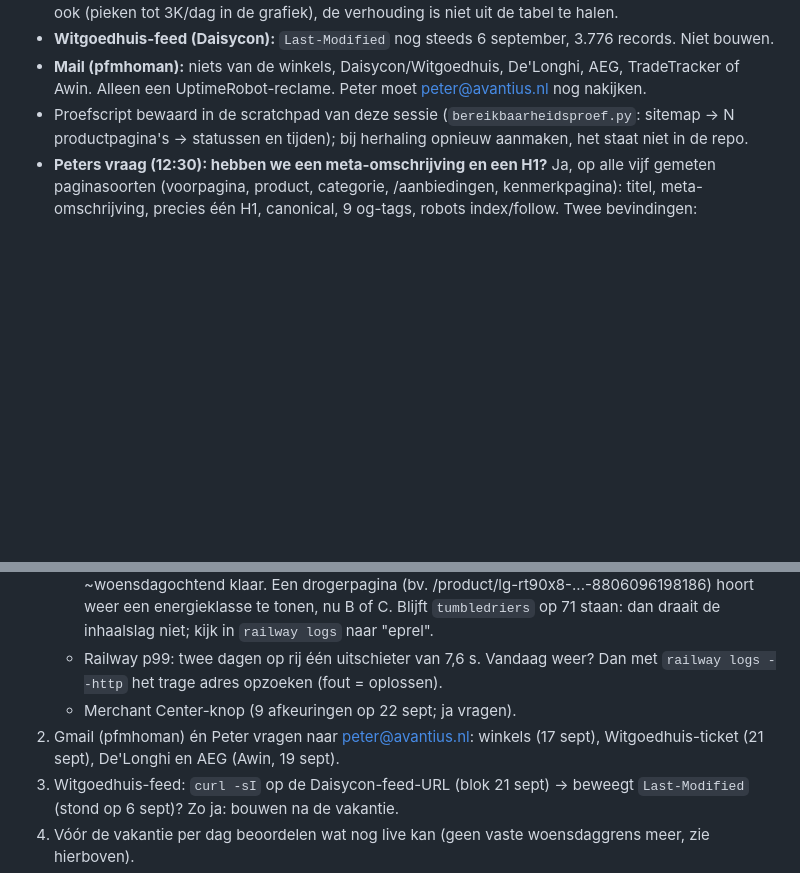
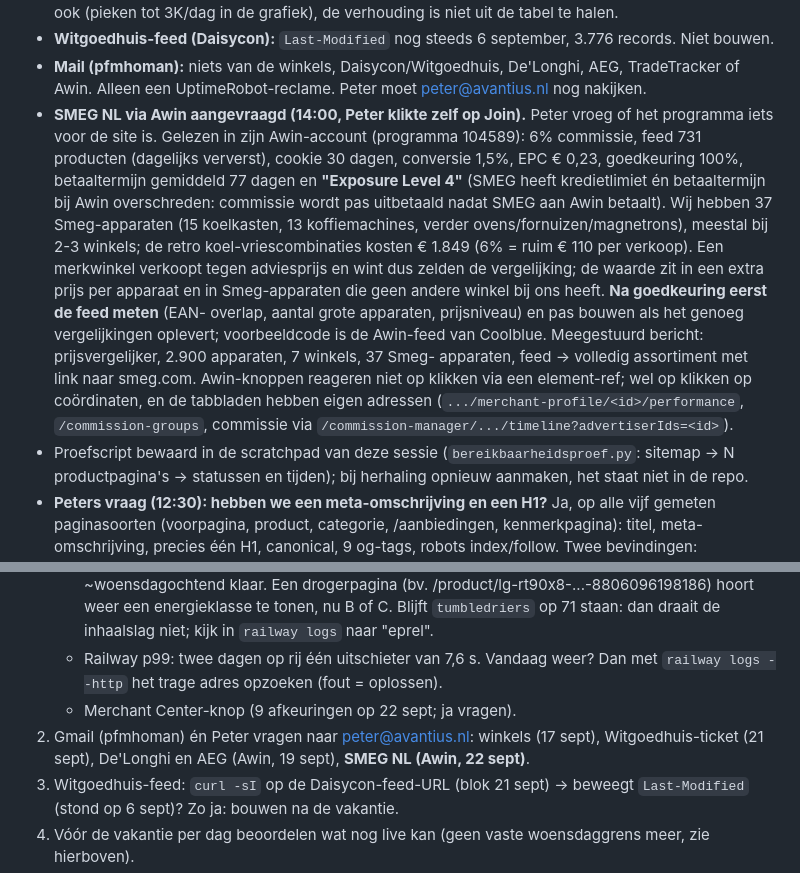
Before and after one commit to peterhoman/witgoed-aanbod, a Markdown page: docs/START-HIER.md, 2 parts joined by grey strips. Drawn GitHub-style; blank space fills up the shorter version.

Commit message:
Overdracht: SMEG NL via Awin aangevraagd 22 sept (6%, feed 731, exposure level 4); na goedkeuring eerst de feed meten, dan pas bouwen; Awin-klikroutes
Co-Authored-By: Claude Fable 5.1 <noreply@anthropic.com>

```diff
--- a/docs/START-HIER.md
+++ b/docs/START-HIER.md
@@ -76,6 +76,25 @@ weer alleen main. **Alle metingen gedaan, niets stuk.**
 - **Mail (pfmhoman):** niets van de winkels, Daisycon/Witgoedhuis, De'Longhi,
   AEG, TradeTracker of Awin. Alleen een UptimeRobot-reclame. Peter moet
   peter@avantius.nl nog nakijken.
+- **SMEG NL via Awin aangevraagd (14:00, Peter klikte zelf op Join).** Peter
+  vroeg of het programma iets voor de site is. Gelezen in zijn Awin-account
+  (programma 104589): 6% commissie, feed 731 producten (dagelijks ververst),
+  cookie 30 dagen, conversie 1,5%, EPC € 0,23, goedkeuring 100%, betaaltermijn
+  gemiddeld 77 dagen en **"Exposure Level 4"** (SMEG heeft kredietlimiet én
+  betaaltermijn bij Awin overschreden: commissie wordt pas uitbetaald nadat
+  SMEG aan Awin betaalt). Wij hebben 37 Smeg-apparaten (15 koelkasten, 13
+  koffiemachines, verder ovens/fornuizen/magnetrons), meestal bij 2-3 winkels;
+  de retro koel-vriescombinaties kosten € 1.849 (6% = ruim € 110 per verkoop).
+  Een merkwinkel verkoopt tegen adviesprijs en wint dus zelden de vergelijking;
+  de waarde zit in een extra prijs per apparaat en in Smeg-apparaten die geen
+  andere winkel bij ons heeft. **Na goedkeuring eerst de feed meten** (EAN-
+  overlap, aantal grote apparaten, prijsniveau) en pas bouwen als het genoeg
+  vergelijkingen oplevert; voorbeeldcode is de Awin-feed van Coolblue.
+  Meegestuurd bericht: prijsvergelijker, 2.900 apparaten, 7 winkels, 37 Smeg-
+  apparaten, feed → volledig assortiment met link naar smeg.com. Awin-knoppen
+  reageren niet op klikken via een element-ref; wel op klikken op coördinaten,
+  en de tabbladen hebben eigen adressen (`.../merchant-profile/<id>/performance`,
+  `/commission-groups`, commissie via `/commission-manager/.../timeline?advertiserIds=<id>`).
 - Proefscript bewaard in de scratchpad van deze sessie
   (`bereikbaarheidsproef.py`: sitemap → N productpagina's → statussen en
   tijden); bij herhaling opnieuw aanmaken, het staat niet in de repo.
@@ -196,7 +215,8 @@ inhaalslag 566 rijen). Rankingmeting week 39 (#184), oude takken opgeruimd
      Dan met `railway logs --http` het trage adres opzoeken (fout = oplossen).
    - Merchant Center-knop (9 afkeuringen op 22 sept; ja vragen).
 2. Gmail (pfmhoman) én Peter vragen naar peter@avantius.nl: winkels (17 sept),
-   Witgoedhuis-ticket (21 sept), De'Longhi en AEG (Awin, 19 sept).
+   Witgoedhuis-ticket (21 sept), De'Longhi en AEG (Awin, 19 sept), **SMEG NL
+   (Awin, 22 sept)**.
 3. Witgoedhuis-feed: `curl -sI` op de Daisycon-feed-URL (blok 21 sept) →
    beweegt `Last-Modified` (stond op 6 sept)? Zo ja: bouwen na de vakantie.
 4. Vóór de vakantie per dag beoordelen wat nog live kan (geen vaste
```
